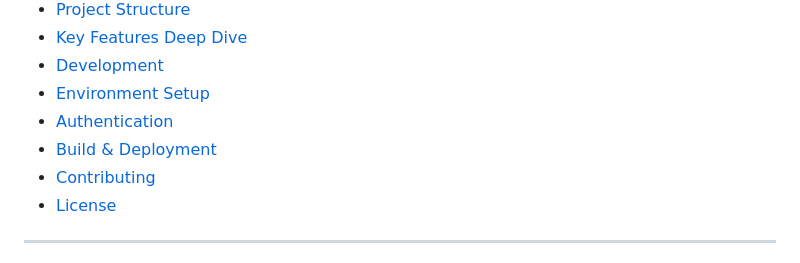
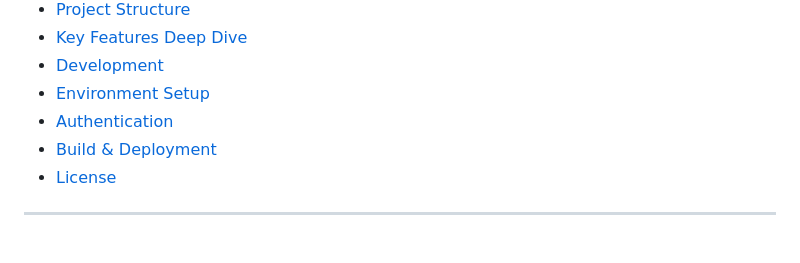
Before and after one commit to timtheteh/PrepQuestApp, a Markdown page: README.md, the part around the change. Rendered like a GitHub page.

```diff
--- a/README.md
+++ b/README.md
@@ -27,7 +27,6 @@
 - [Environment Setup](#-environment-setup)
 - [Authentication](#-authentication)
 - [Build & Deployment](#-build--deployment)
-- [Contributing](#-contributing)
 - [License](#-license)
 
 ---
```
